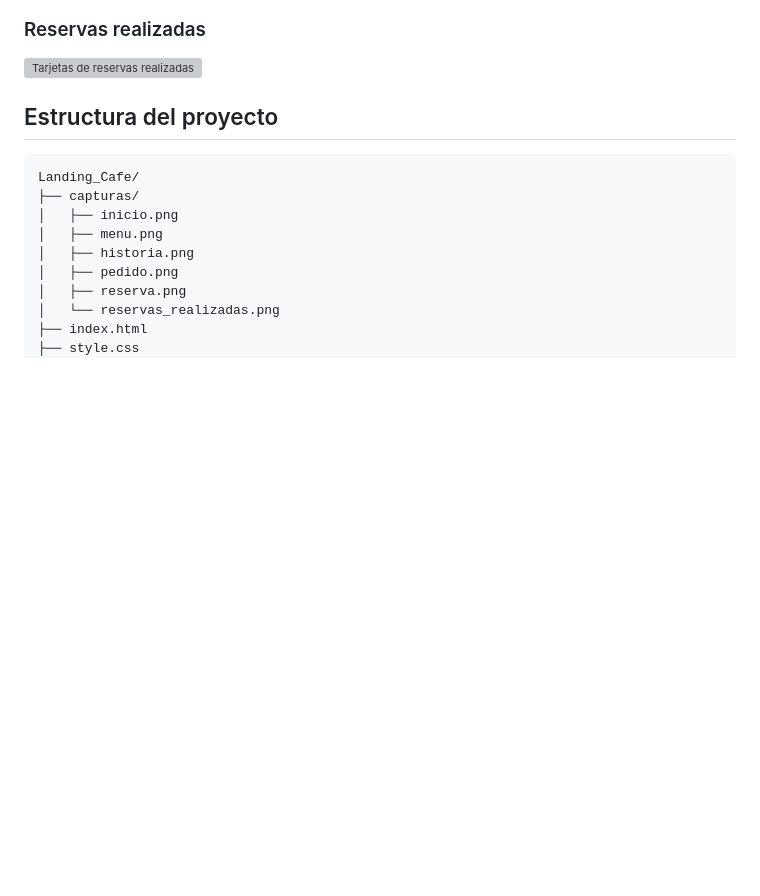
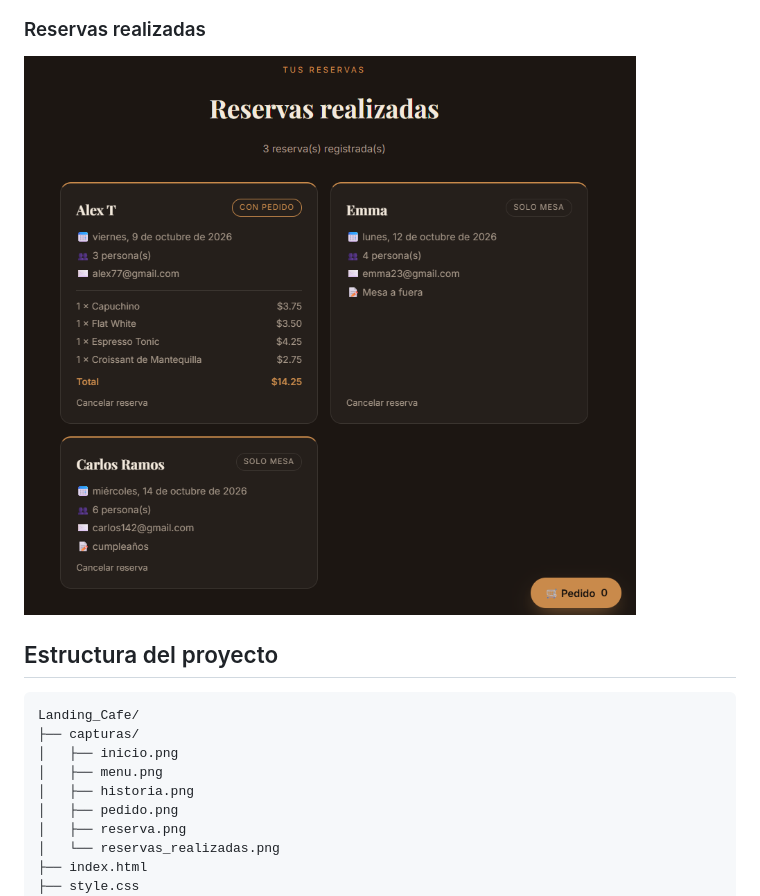
Before and after one commit to jimenaturcios448/Landing_Cafe, a Markdown page: README.md, the part around the change. GitHub-like rendering; blank space fills up the shorter version; grey boxes are pictures that could not be loaded.

Commit message:
Corrige formato del README y capturas

```diff
--- a/README.md
+++ b/README.md
@@ -51,7 +51,7 @@ Landing page responsive para una cafetería de especialidad ficticia. Además de
 
 ### Reservas realizadas
 
-![Tarjetas de reservas realizadas](capturas/reserva_realizadas.png)
+![Tarjetas de reservas realizadas](capturas/reservas_realizadas.png)
 
 ## Estructura del proyecto
 
```
